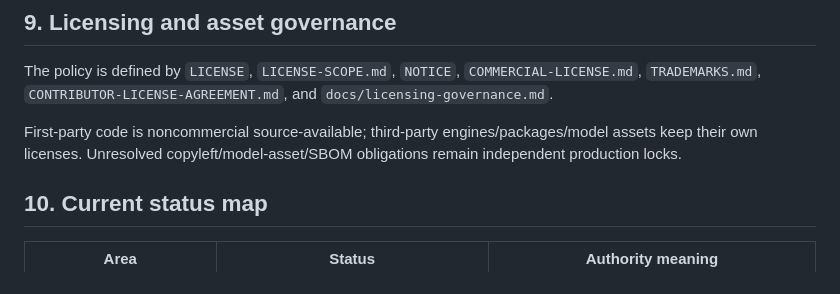
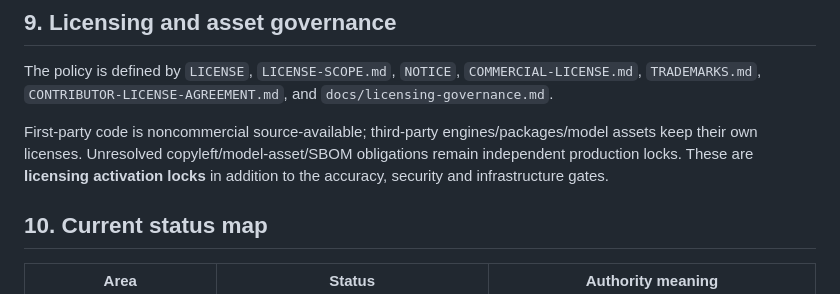
Before and after one commit to khfy7wpr5p-maker/scoremosaic-platform, a Markdown page: docs/architecture.md, the part around the change. GitHub-like rendering.

Commit message:
docs: preserve licensing activation lock marker in architecture sync

```diff
--- a/docs/architecture.md
+++ b/docs/architecture.md
@@ -223,7 +223,7 @@ Coolify private-staging preflight is repository-ready but provider connection is
 
 The policy is defined by `LICENSE`, `LICENSE-SCOPE.md`, `NOTICE`, `COMMERCIAL-LICENSE.md`, `TRADEMARKS.md`, `CONTRIBUTOR-LICENSE-AGREEMENT.md`, and `docs/licensing-governance.md`.
 
-First-party code is noncommercial source-available; third-party engines/packages/model assets keep their own licenses. Unresolved copyleft/model-asset/SBOM obligations remain independent production locks.
+First-party code is noncommercial source-available; third-party engines/packages/model assets keep their own licenses. Unresolved copyleft/model-asset/SBOM obligations remain independent production locks. These are **licensing activation locks** in addition to the accuracy, security and infrastructure gates.
 
 ## 10. Current status map
 
```
